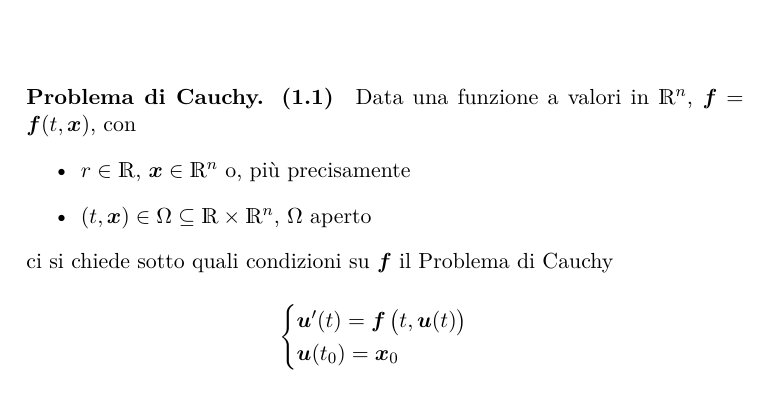
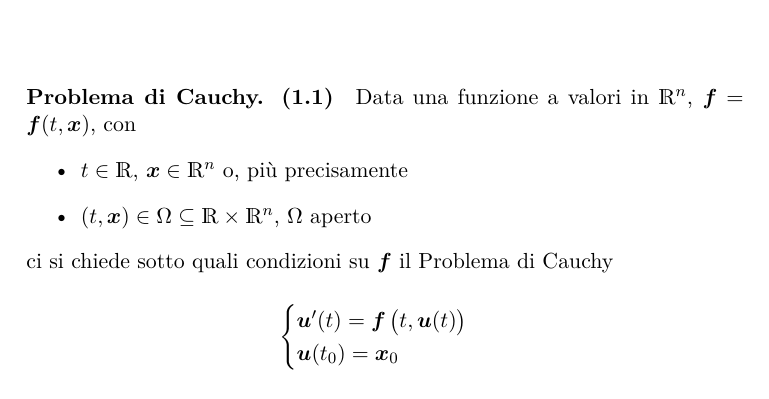
Before and after one commit to ciri02/mod_differenziali_22-23, a LaTeX book (Prima Parte/mod_differenziali.tex, which reads Prima Parte/Days/2023_02_23.tex): part of page 5 of 73, cut so that both start at the same text. Compiled offline with pdfLaTeX; TikZ figures are drawn from their code, not taken from saved files.

Commit message:
Update 2023_02_23.tex
sostituita r con t in line 6

```diff
--- a/Prima Parte/Days/2023_02_23.tex
+++ b/Prima Parte/Days/2023_02_23.tex
@@ -3,7 +3,7 @@
 %% BEGIN Problema di Cauchy
 \paragrafo{Problema di Cauchy}{%
     Data una funzione a valori in $ \R^{n} $, $ \bm{f}=\bm{f}(t,\bm{x}) $, con \begin{itemize}
-        \item $ r \in \R  $, $ \bm{x} \in \R^{n} $ o, più precisamente
+        \item $ t \in \R  $, $ \bm{x} \in \R^{n} $ o, più precisamente
         \item $ (t,\bm{x}) \in \Omega \subseteq \R\times \R^{n}$, $ \Omega $ aperto
     \end{itemize}ci si chiede sotto quali condizioni su $ \bm{f} $ il Problema di Cauchy \[
         \begin{cases}
```
